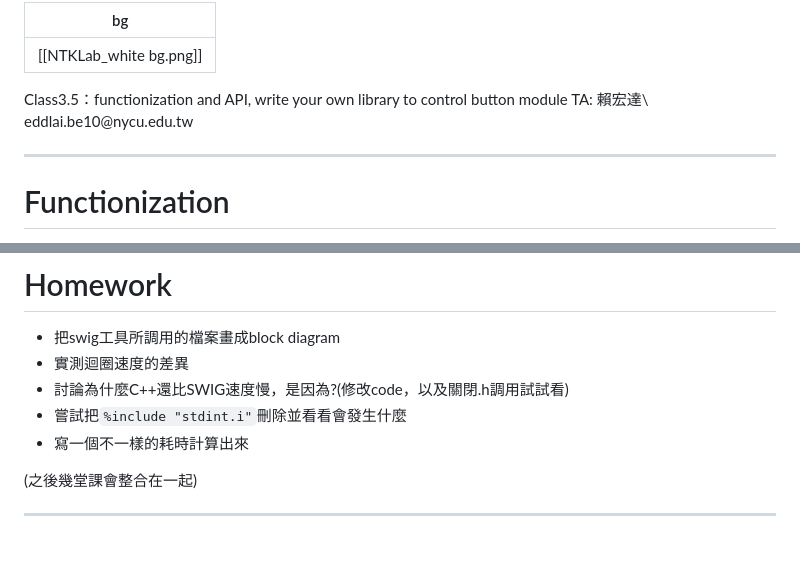
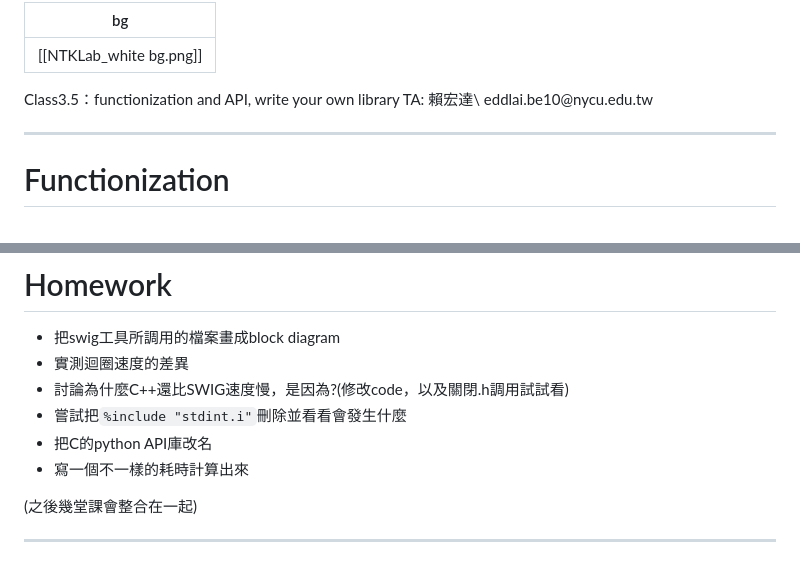
Before and after one commit to eddLai/MSP430_NOTE, a Markdown page: Class3.5：Functionization, write your own library.md, 2 parts joined by grey strips. Drawn GitHub-style.

Commit message:
vault backup: 2025-03-22 18:07:08

```diff
--- a/Class3.5：Functionization, write your own library.md
+++ b/Class3.5：Functionization, write your own library.md
@@ -27,7 +27,7 @@ bg: "[[NTKLab_white bg.png]]"
 	}
 </style>
 <grid drag="100 10" drop="0 40">
-Class3.5：functionization and API, write your own library to control button module
+Class3.5：functionization and API, write your own library
 <!-- element style="background-color: black; font-size: 60px;align: left; text-align: middle;color: white"-->
 </grid>
 
@@ -207,6 +207,7 @@ _speedup_performance.cp311-win_amd64.pyd
 - 實測迴圈速度的差異
 - 討論為什麼C++還比SWIG速度慢，是因為?(修改code，以及關閉.h調用試試看)
 - 嘗試把`%include "stdint.i"`刪除並看看會發生什麼
+- 把C的python API庫改名
 - 寫一個不一樣的耗時計算出來
 
 (之後幾堂課會整合在一起)
```
